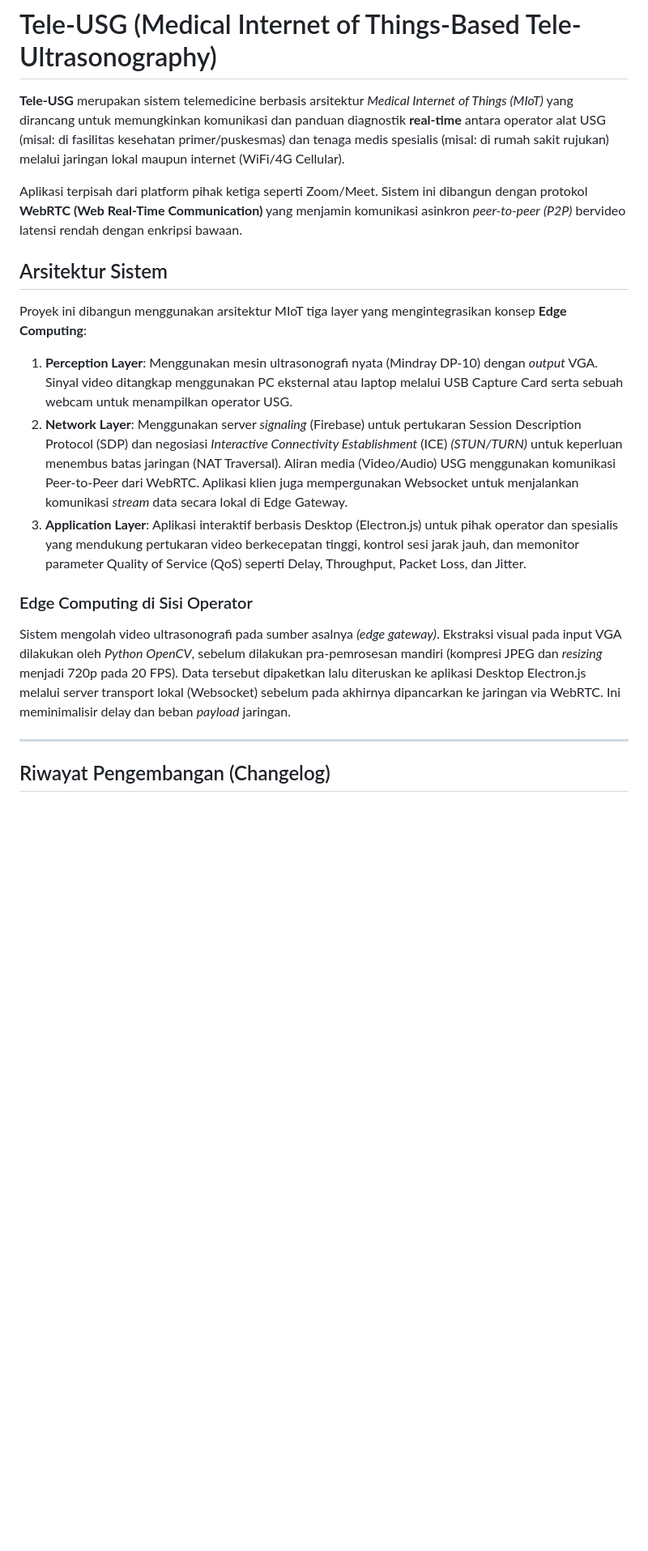
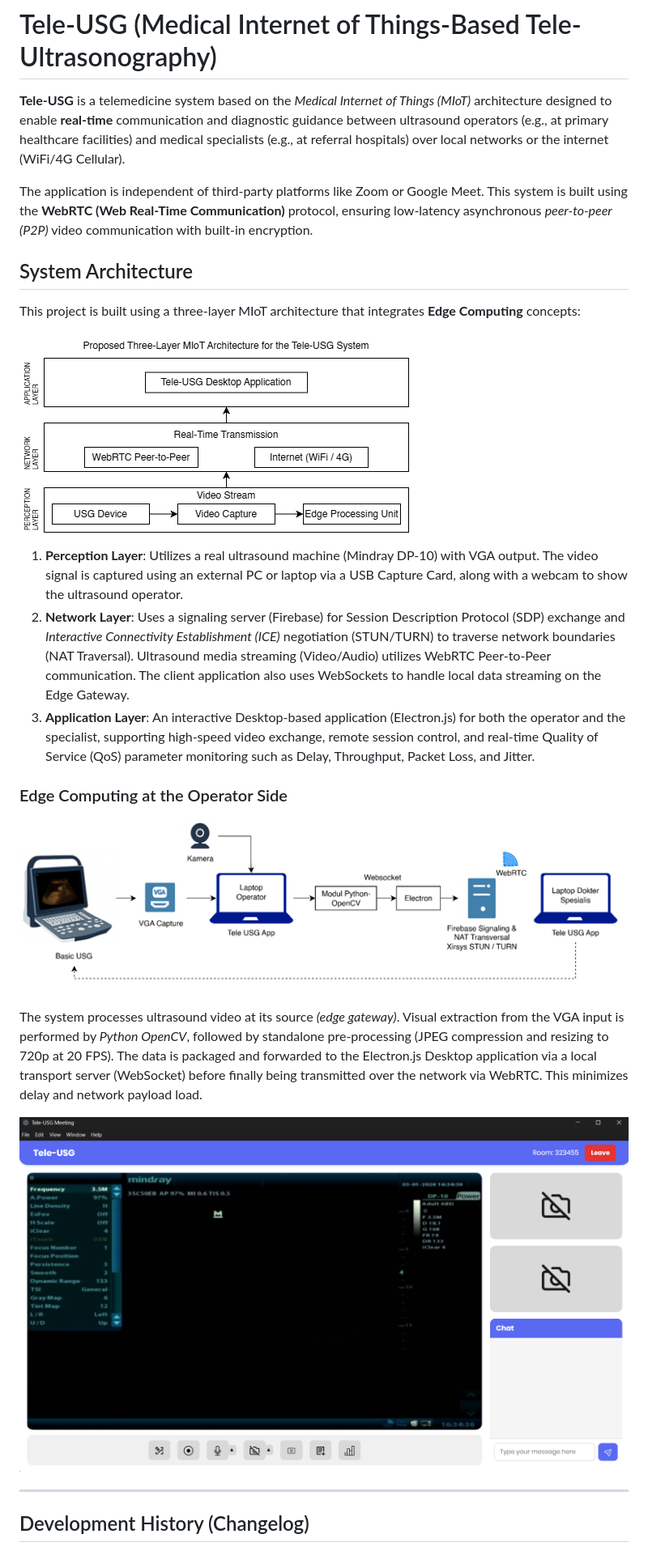
Before and after one commit to rizaaria/Tele-USG, a Markdown page: README.md, the part around one of its changes. Shown at 81% size. GitHub-like rendering; pictures changed too: assets/1.png (added), assets/IoT_Architecture.drawio.png (added), assets/System_Design.png (added); blank space fills up the shorter version.

```diff
--- a/README.md
+++ b/README.md
@@ -1,21 +1,28 @@
 # Tele-USG (Medical Internet of Things-Based Tele-Ultrasonography)
 
-**Tele-USG** merupakan sistem telemedicine berbasis arsitektur *Medical Internet of Things (MIoT)* yang dirancang untuk memungkinkan komunikasi dan panduan diagnostik **real-time** antara operator alat USG (misal: di fasilitas kesehatan primer/puskesmas) dan tenaga medis spesialis (misal: di rumah sakit rujukan) melalui jaringan lokal maupun internet (WiFi/4G Cellular).
+**Tele-USG** is a telemedicine system based on the *Medical Internet of Things (MIoT)* architecture designed to enable **real-time** communication and diagnostic guidance between ultrasound operators (e.g., at primary healthcare facilities) and medical specialists (e.g., at referral hospitals) over local networks or the internet (WiFi/4G Cellular).
 
-Aplikasi terpisah dari platform pihak ketiga seperti Zoom/Meet. Sistem ini dibangun dengan protokol **WebRTC (Web Real-Time Communication)** yang menjamin komunikasi asinkron *peer-to-peer* *(P2P)* bervideo latensi rendah dengan enkripsi bawaan.
+The application is independent of third-party platforms like Zoom or Google Meet. This system is built using the **WebRTC (Web Real-Time Communication)** protocol, ensuring low-latency asynchronous *peer-to-peer (P2P)* video communication with built-in encryption.
 
-## Arsitektur Sistem
+## System Architecture
 
-Proyek ini dibangun menggunakan arsitektur MIoT tiga layer yang mengintegrasikan konsep **Edge Computing**:
+This project is built using a three-layer MIoT architecture that integrates **Edge Computing** concepts:
 
-1.  **Perception Layer**: Menggunakan mesin ultrasonografi nyata (Mindray DP-10) dengan *output* VGA. Sinyal video ditangkap menggunakan PC eksternal atau laptop melalui USB Capture Card serta sebuah webcam untuk menampilkan operator USG.
-2.  **Network Layer**: Menggunakan server *signaling* (Firebase) untuk pertukaran Session Description Protocol (SDP) dan negosiasi *Interactive Connectivity Establishment* (ICE) *(STUN/TURN)* untuk keperluan menembus batas jaringan (NAT Traversal). Aliran media (Video/Audio) USG menggunakan komunikasi Peer-to-Peer dari WebRTC. Aplikasi klien juga mempergunakan Websocket untuk menjalankan komunikasi *stream* data secara lokal di Edge Gateway.
-3.  **Application Layer**: Aplikasi interaktif berbasis Desktop (Electron.js) untuk pihak operator dan spesialis yang mendukung pertukaran video berkecepatan tinggi, kontrol sesi jarak jauh, dan memonitor parameter Quality of Service (QoS) seperti Delay, Throughput, Packet Loss, dan Jitter.
+![IoT Architecture](assets/IoT_Architecture.drawio.png)
 
-### Edge Computing di Sisi Operator
-Sistem mengolah video ultrasonografi pada sumber asalnya *(edge gateway)*. Ekstraksi visual pada input VGA dilakukan oleh *Python OpenCV*, sebelum dilakukan pra-pemrosesan mandiri (kompresi JPEG dan *resizing* menjadi 720p pada 20 FPS). Data tersebut dipaketkan lalu diteruskan ke aplikasi Desktop Electron.js melalui server transport lokal (Websocket) sebelum pada akhirnya dipancarkan ke jaringan via WebRTC. Ini meminimalisir delay dan beban *payload* jaringan.
+1.  **Perception Layer**: Utilizes a real ultrasound machine (Mindray DP-10) with VGA output. The video signal is captured using an external PC or laptop via a USB Capture Card, along with a webcam to show the ultrasound operator.
+2.  **Network Layer**: Uses a signaling server (Firebase) for Session Description Protocol (SDP) exchange and *Interactive Connectivity Establishment (ICE)* negotiation (STUN/TURN) to traverse network boundaries (NAT Traversal). Ultrasound media streaming (Video/Audio) utilizes WebRTC Peer-to-Peer communication. The client application also uses WebSockets to handle local data streaming on the Edge Gateway.
+3.  **Application Layer**: An interactive Desktop-based application (Electron.js) for both the operator and the specialist, supporting high-speed video exchange, remote session control, and real-time Quality of Service (QoS) parameter monitoring such as Delay, Throughput, Packet Loss, and Jitter.
+
+### Edge Computing at the Operator Side
+
+![System Design](assets/System_Design.png)
+
+The system processes ultrasound video at its source *(edge gateway)*. Visual extraction from the VGA input is performed by *Python OpenCV*, followed by standalone pre-processing (JPEG compression and resizing to 720p at 20 FPS). The data is packaged and forwarded to the Electron.js Desktop application via a local transport server (WebSocket) before finally being transmitted over the network via WebRTC. This minimizes delay and network payload load.
+
+![Operator Interface](assets/1.png)
 
 ---
 
-## Riwayat Pengembangan (Changelog)
+## Development History (Changelog)
 
```
Also changed, not shown: other parts of README.md (+21 -19 lines), 1 other file.
